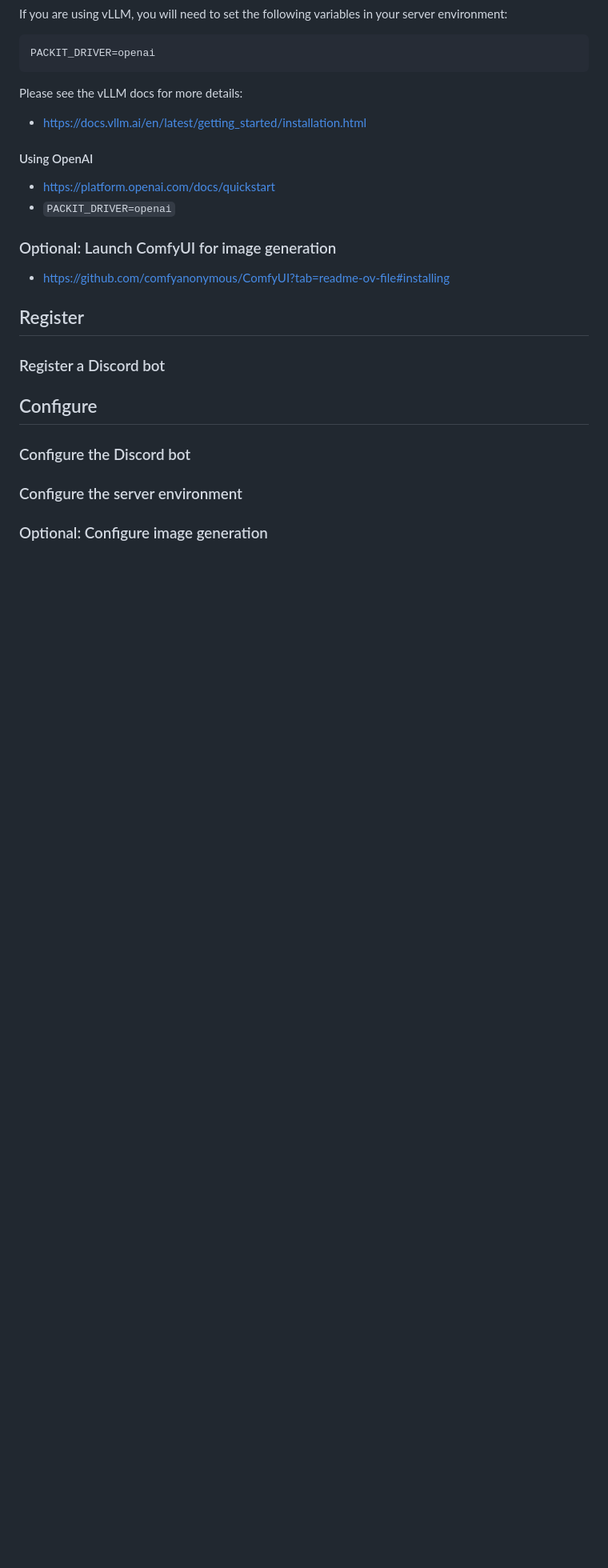
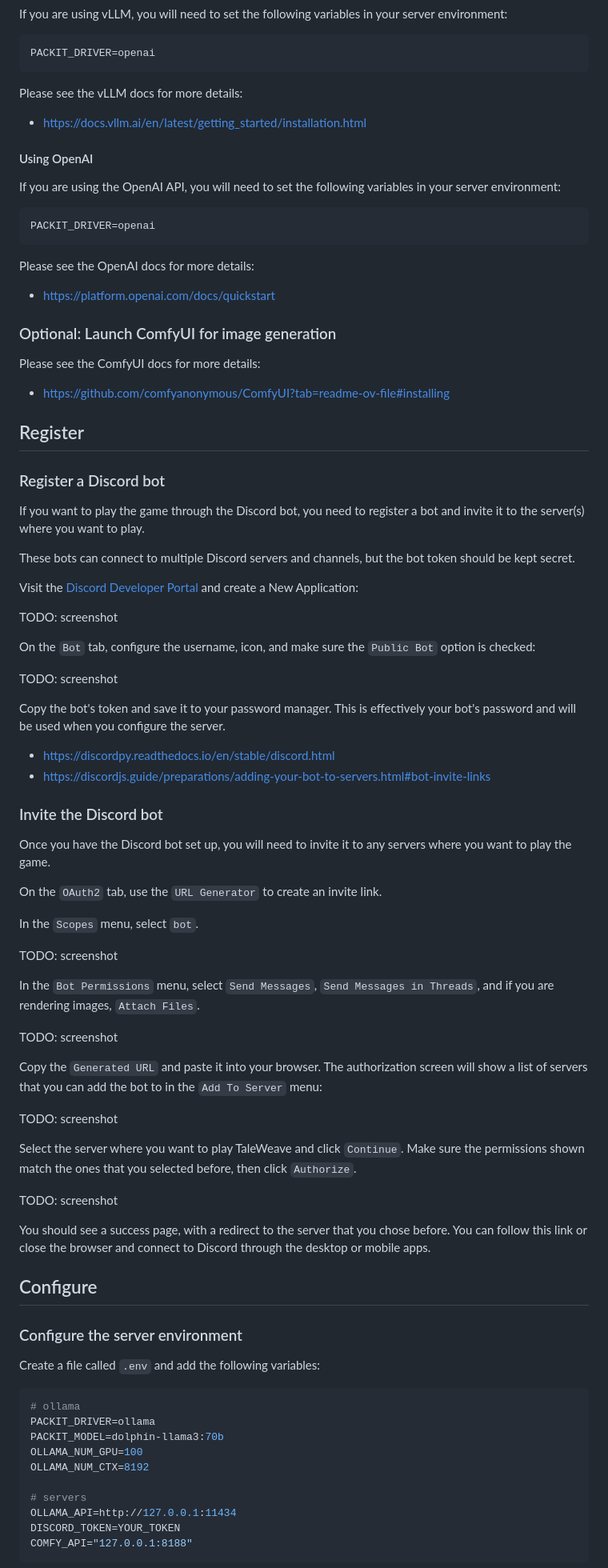
Before and after one commit to ssube/taleweave-ai, a Markdown page: docs/guides/admin.md, the part around the change printed below. Shown: that part at 80% size. Drawn GitHub-style; blank space fills up the shorter version.

````diff
--- a/docs/guides/admin.md
+++ b/docs/guides/admin.md
@@ -168,10 +168,19 @@ Please see the vLLM docs for more details:
 
 #### Using OpenAI
 
+If you are using the OpenAI API, you will need to set the following variables in your server environment:
+
+```shell
+PACKIT_DRIVER=openai
+```
+
+Please see the OpenAI docs for more details:
+
 - https://platform.openai.com/docs/quickstart
-- `PACKIT_DRIVER=openai`
 
 ### Optional: Launch ComfyUI for image generation
+
+Please see the ComfyUI docs for more details:
 
 - https://github.com/comfyanonymous/ComfyUI?tab=readme-ov-file#installing
 
@@ -179,10 +188,69 @@ Please see the vLLM docs for more details:
 
 ### Register a Discord bot
 
+If you want to play the game through the Discord bot, you need to register a bot and invite it to the server(s) where
+you want to play.
+
+These bots can connect to multiple Discord servers and channels, but the bot token should be kept secret.
+
+Visit the [Discord Developer Portal](https://discord.com/developers/applications) and create a New Application:
+
+TODO: screenshot
+
+On the `Bot` tab, configure the username, icon, and make sure the `Public Bot` option is checked:
+
+TODO: screenshot
+
+Copy the bot's token and save it to your password manager. This is effectively your bot's password and will be used
+when you configure the server.
+
+- https://discordpy.readthedocs.io/en/stable/discord.html
+- https://discordjs.guide/preparations/adding-your-bot-to-servers.html#bot-invite-links
+
+### Invite the Discord bot
+
+Once you have the Discord bot set up, you will need to invite it to any servers where you want to play the game.
+
+On the `OAuth2` tab, use the `URL Generator` to create an invite link.
+
+In the `Scopes` menu, select `bot`.
+
+TODO: screenshot
+
+In the `Bot Permissions` menu, select `Send Messages`, `Send Messages in Threads`, and if you are rendering images,
+`Attach Files`.
+
+TODO: screenshot
+
+Copy the `Generated URL` and paste it into your browser. The authorization screen will show a list of servers that
+you can add the bot to in the `Add To Server` menu:
+
+TODO: screenshot
+
+Select the server where you want to play TaleWeave and click `Continue`. Make sure the permissions shown match the
+ones that you selected before, then click `Authorize`.
+
+TODO: screenshot
+
+You should see a success page, with a redirect to the server that you chose before. You can follow this link or close
+the browser and connect to Discord through the desktop or mobile apps.
+
 ## Configure
-
-### Configure the Discord bot
 
 ### Configure the server environment
 
-### Optional: Configure image generation
+Create a file called `.env` and add the following variables:
+
+```shell
+# ollama
+PACKIT_DRIVER=ollama
+PACKIT_MODEL=dolphin-llama3:70b
+OLLAMA_NUM_GPU=100
+OLLAMA_NUM_CTX=8192
+
+# servers
+OLLAMA_API=http://127.0.0.1:11434
+DISCORD_TOKEN=YOUR_TOKEN
+COMFY_API="127.0.0.1:8188"
+```
+
````
Also changed, not shown: other parts of docs/guides/admin.md (+75 -2 lines).
